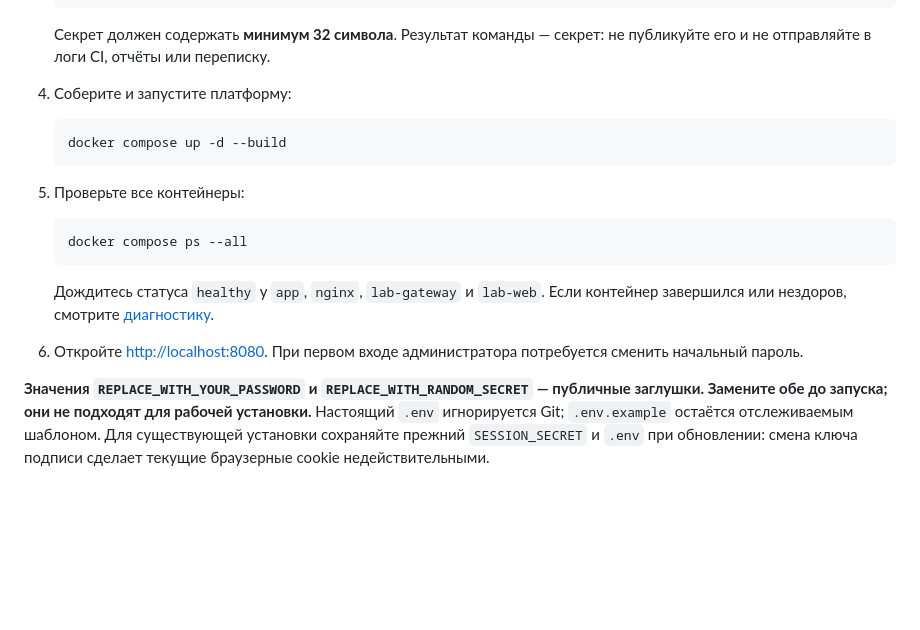
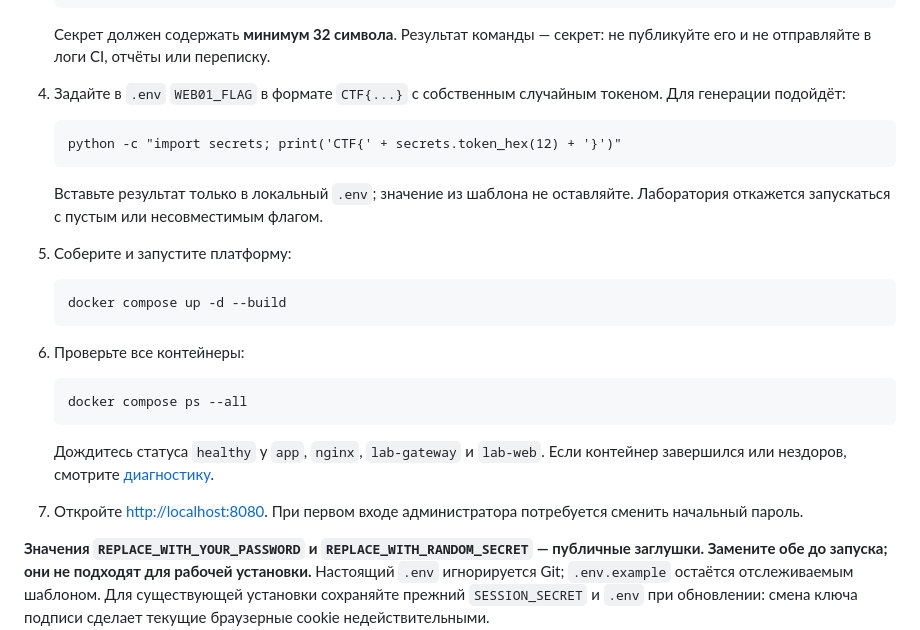
Before and after one commit to rlyfreak/CYBERARENA, a Markdown page: README.md, the part around the change. Rendered like a GitHub page; blank space fills up the shorter version.

Commit message:
docs: require compatible WEB-01 flag on first launch

````diff
--- a/README.md
+++ b/README.md
@@ -25,13 +25,23 @@ Self-hosted CTF platform for cybersecurity training. Developed by 404клуб fo
 
    Секрет должен содержать **минимум 32 символа**. Результат команды — секрет:
    не публикуйте его и не отправляйте в логи CI, отчёты или переписку.
-4. Соберите и запустите платформу:
+4. Задайте в `.env` `WEB01_FLAG` в формате `CTF{...}` с собственным
+   случайным токеном. Для генерации подойдёт:
+
+   ```text
+   python -c "import secrets; print('CTF{' + secrets.token_hex(12) + '}')"
+   ```
+
+   Вставьте результат только в локальный `.env`; значение из шаблона не
+   оставляйте. Лаборатория откажется запускаться с пустым или несовместимым
+   флагом.
+5. Соберите и запустите платформу:
 
    ```text
    docker compose up -d --build
    ```
 
-5. Проверьте все контейнеры:
+6. Проверьте все контейнеры:
 
    ```text
    docker compose ps --all
@@ -39,7 +49,7 @@ Self-hosted CTF platform for cybersecurity training. Developed by 404клуб fo
 
    Дождитесь статуса `healthy` у `app`, `nginx`, `lab-gateway` и `lab-web`.
    Если контейнер завершился или нездоров, смотрите [диагностику](docs/infra.md).
-6. Откройте [http://localhost:8080](http://localhost:8080).
+7. Откройте [http://localhost:8080](http://localhost:8080).
    При первом входе администратора потребуется сменить начальный пароль.
 
 **Значения `REPLACE_WITH_YOUR_PASSWORD` и `REPLACE_WITH_RANDOM_SECRET` —
````
